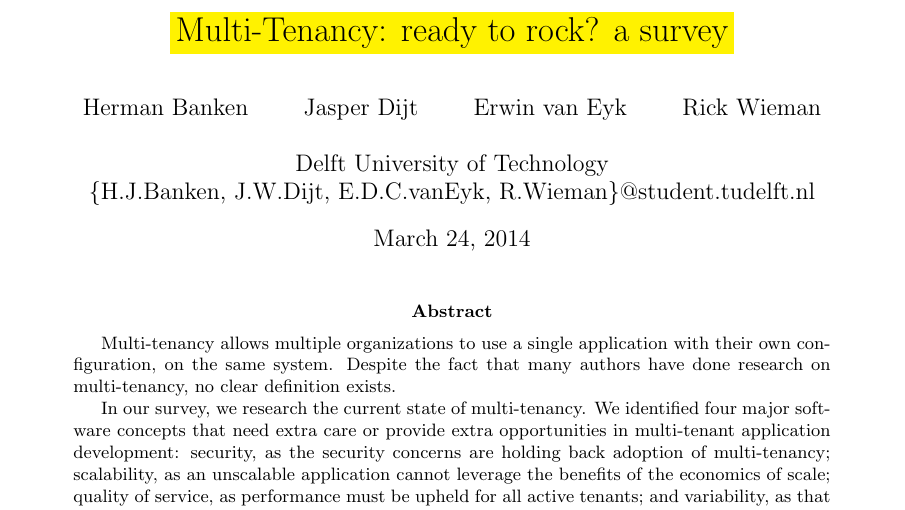
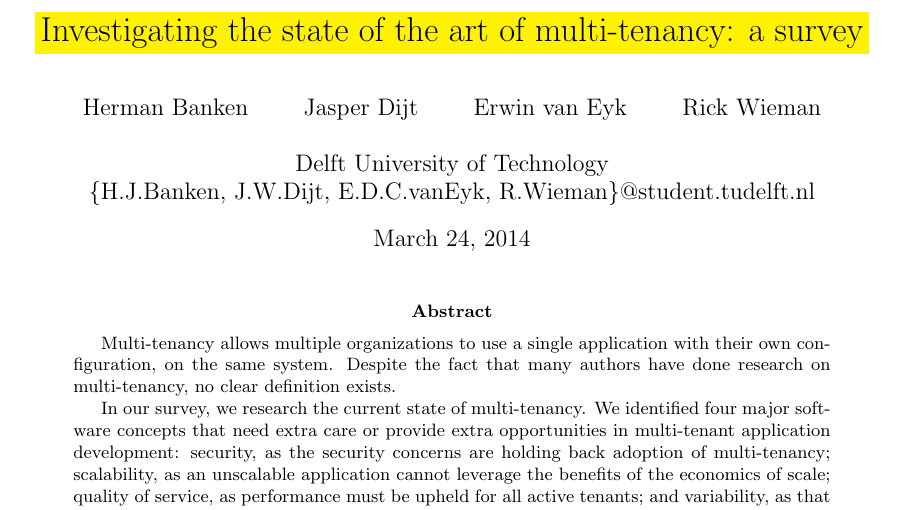
Before and after one commit to hermanbanken/TI3700, a LaTeX paper (paper.tex): part of page 1 of 24, cut at the place of the change. Compiled offline with pdfLaTeX.

Commit message:
Updated temporary title; less rocky

```diff
--- a/paper.tex
+++ b/paper.tex
@@ -35,7 +35,8 @@
 \acrodef{FUP}{Fair Use Policy}
 \acrodef{AWS}{Amazon Web Services}
 
-\title{\highlight{Multi-Tenancy: ready to rock? a survey}}
+\title{\highlight{Investigating the state of the art of multi-tenancy: a survey}}
+% Previously: Multi-Tenancy: ready to rock? a survey
 % We moeten nog wat leukers verzinnen...
 \author{Herman Banken\and
     Jasper Dijt\and
@@ -47,7 +48,7 @@
 \date{\today}
 
 \pagestyle{fancy}
-\lhead{Multi-Tenancy: ready to rock? a survey}
+\lhead{Investigating the state of the art of multi-tenancy: a survey}
 \rhead{page \thepage\ of \pageref{LastPage}}
 \cfoot{}
 
```
